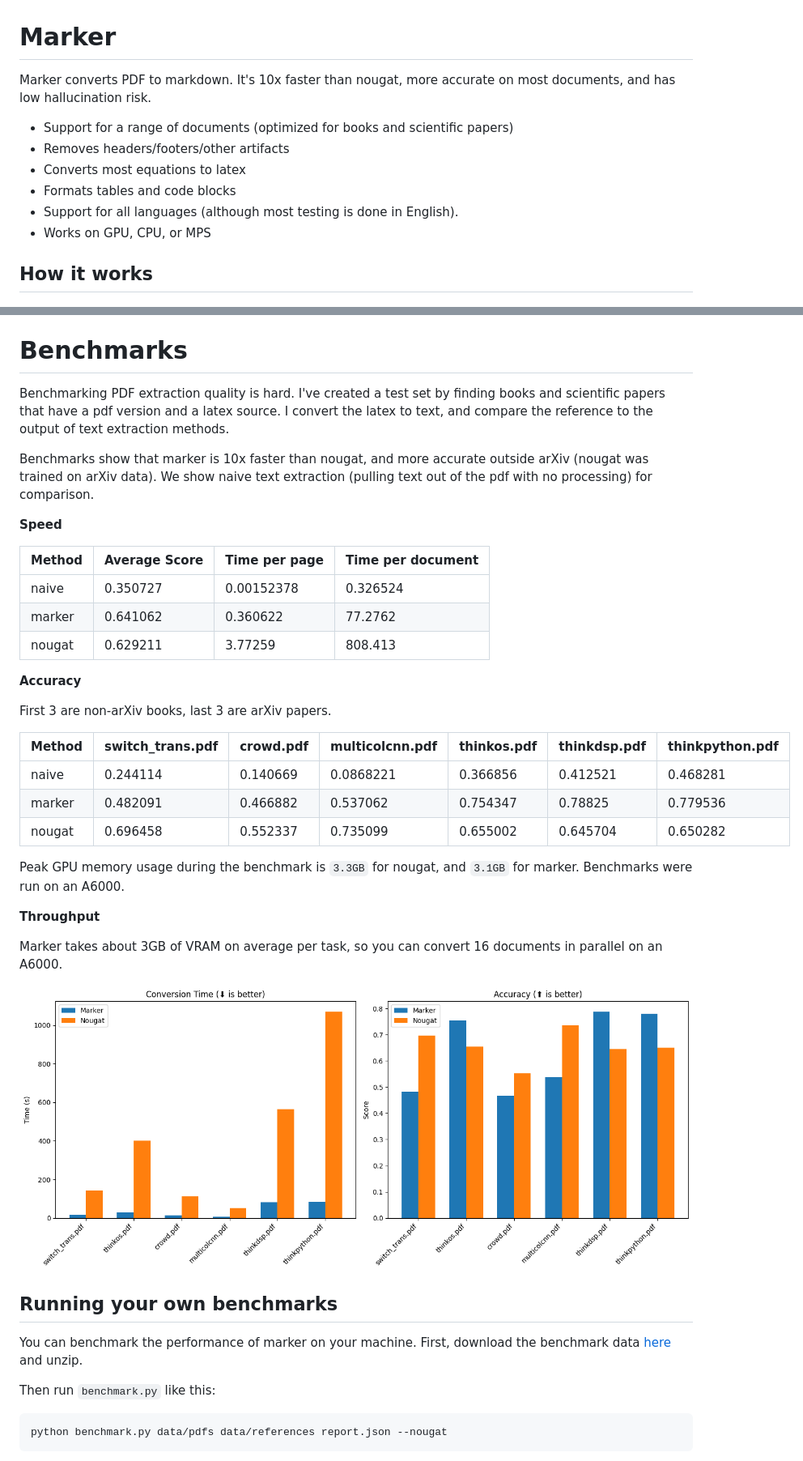
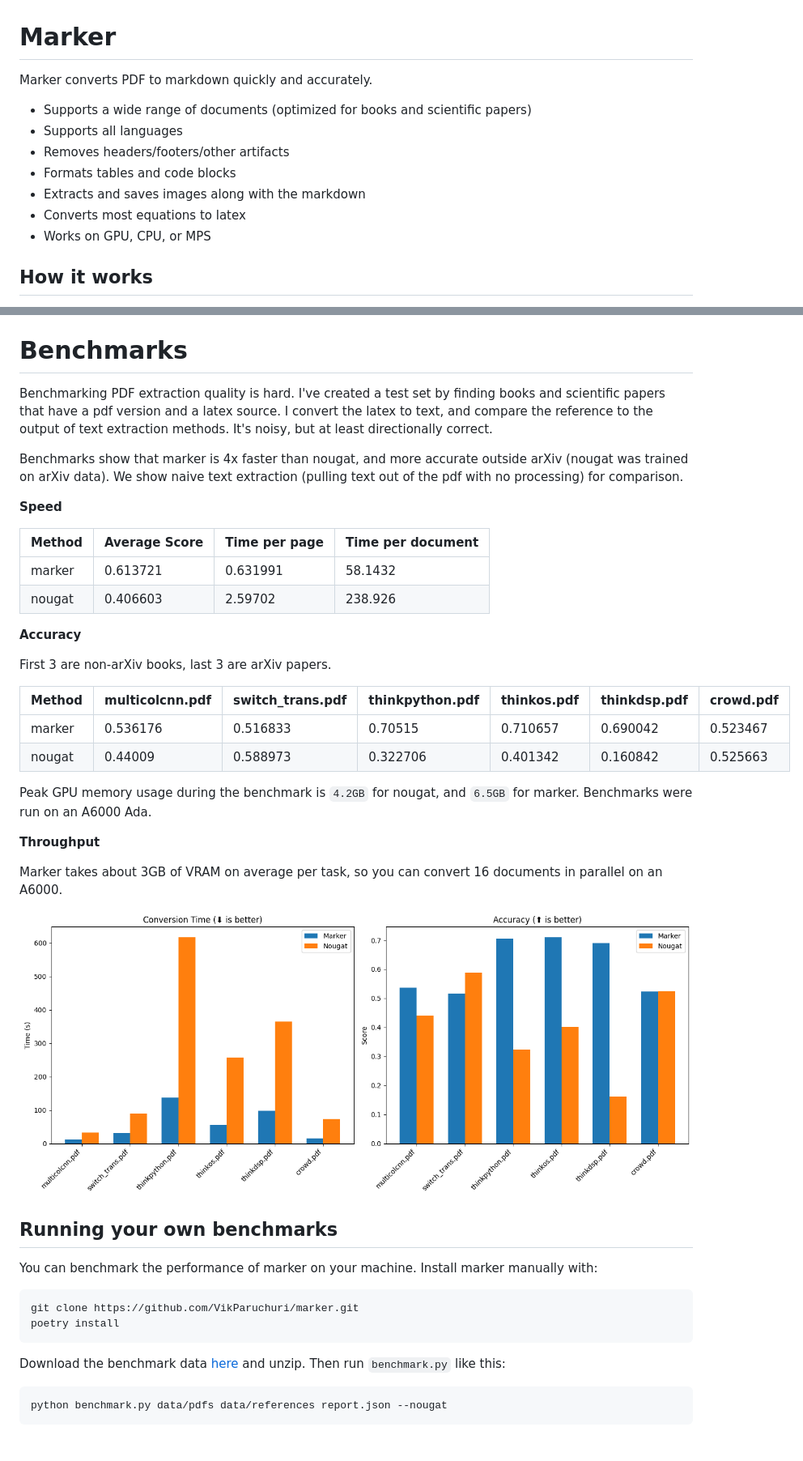
Before and after one commit to AIH-Infra/aih-contexture, a Markdown page: README.md, 2 parts joined by grey strips. Shown: that part at 81% size. Rendered like a GitHub page; pictures changed too: data/images/per_doc.png.

Commit message:
Update benchmarks

````diff
--- a/README.md
+++ b/README.md
@@ -1,12 +1,13 @@
 # Marker
 
-Marker converts PDF to markdown.  It's 10x faster than nougat, more accurate on most documents, and has low hallucination risk.
+Marker converts PDF to markdown quickly and accurately.
 
-- Support for a range of documents (optimized for books and scientific papers)
+- Supports a wide range of documents (optimized for books and scientific papers)
+- Supports all languages
 - Removes headers/footers/other artifacts
+- Formats tables and code blocks
+- Extracts and saves images along with the markdown
 - Converts most equations to latex
-- Formats tables and code blocks
-- Support for all languages (although most testing is done in English).
 - Works on GPU, CPU, or MPS
 
 ## How it works
@@ -161,29 +143,27 @@ Note that the env variables above are specific to this script, and cannot be set
 
 # Benchmarks
 
-Benchmarking PDF extraction quality is hard.  I've created a test set by finding books and scientific papers that have a pdf version and a latex source.  I convert the latex to text, and compare the reference to the output of text extraction methods.
+Benchmarking PDF extraction quality is hard.  I've created a test set by finding books and scientific papers that have a pdf version and a latex source.  I convert the latex to text, and compare the reference to the output of text extraction methods.  It's noisy, but at least directionally correct.
 
-Benchmarks show that marker is 10x faster than nougat, and more accurate outside arXiv (nougat was trained on arXiv data).  We show naive text extraction (pulling text out of the pdf with no processing) for comparison.
+Benchmarks show that marker is 4x faster than nougat, and more accurate outside arXiv (nougat was trained on arXiv data).  We show naive text extraction (pulling text out of the pdf with no processing) for comparison.
 
 **Speed**
 
 | Method | Average Score | Time per page | Time per document |
 |--------|---------------|---------------|-------------------|
-| naive  | 0.350727      | 0.00152378    | 0.326524          |
-| marker | 0.641062      | 0.360622      | 77.2762           |
-| nougat | 0.629211      | 3.77259       | 808.413           |
+| marker | 0.613721      | 0.631991      | 58.1432           |
+| nougat | 0.406603      | 2.59702       | 238.926           |
 
 **Accuracy**
 
 First 3 are non-arXiv books, last 3 are arXiv papers.
 
-| Method | switch_trans.pdf | crowd.pdf | multicolcnn.pdf | thinkos.pdf | thinkdsp.pdf | thinkpython.pdf |
-|--------|------------------|-----------|-----------------|-------------|--------------|-----------------|
-| naive  | 0.244114         | 0.140669  | 0.0868221       | 0.366856    | 0.412521     | 0.468281        |
-| marker | 0.482091         | 0.466882  | 0.537062        | 0.754347    | 0.78825      | 0.779536        |
-| nougat | 0.696458         | 0.552337  | 0.735099        | 0.655002    | 0.645704     | 0.650282        |
+| Method | multicolcnn.pdf | switch_trans.pdf | thinkpython.pdf | thinkos.pdf | thinkdsp.pdf | crowd.pdf |
+|--------|-----------------|------------------|-----------------|-------------|--------------|-----------|
+| marker | 0.536176        | 0.516833         | 0.70515         | 0.710657    | 0.690042     | 0.523467  |
+| nougat | 0.44009         | 0.588973         | 0.322706        | 0.401342    | 0.160842     | 0.525663  |
 
-Peak GPU memory usage during the benchmark is `3.3GB` for nougat, and `3.1GB` for marker.  Benchmarks were run on an A6000.
+Peak GPU memory usage during the benchmark is `4.2GB` for nougat, and `6.5GB` for marker.  Benchmarks were run on an A6000 Ada.
 
 **Throughput**
 
@@ -193,11 +173,16 @@ Marker takes about 3GB of VRAM on average per task, so you can convert 16 docume
 
 ## Running your own benchmarks
 
-You can benchmark the performance of marker on your machine.  First, download the benchmark data [here](https://drive.google.com/file/d/1WiN4K2-jQfwyQMe4wSSurbpz3hxo2fG9/view?usp=drive_link) and unzip.
+You can benchmark the performance of marker on your machine. Install marker manually with:
 
-Then run `benchmark.py` like this:
+```shell
+git clone https://github.com/VikParuchuri/marker.git
+poetry install
+```
 
-```
+Download the benchmark data [here](https://drive.google.com/file/d/1ZSeWDo2g1y0BRLT7KnbmytV2bjWARWba/view?usp=sharing) and unzip. Then run `benchmark.py` like this:
+
+```shell
 python benchmark.py data/pdfs data/references report.json --nougat
 ```
 
````
Also changed, not shown: other parts of README.md (+18 -37 lines), data/images/overall.png, 13 other files.
